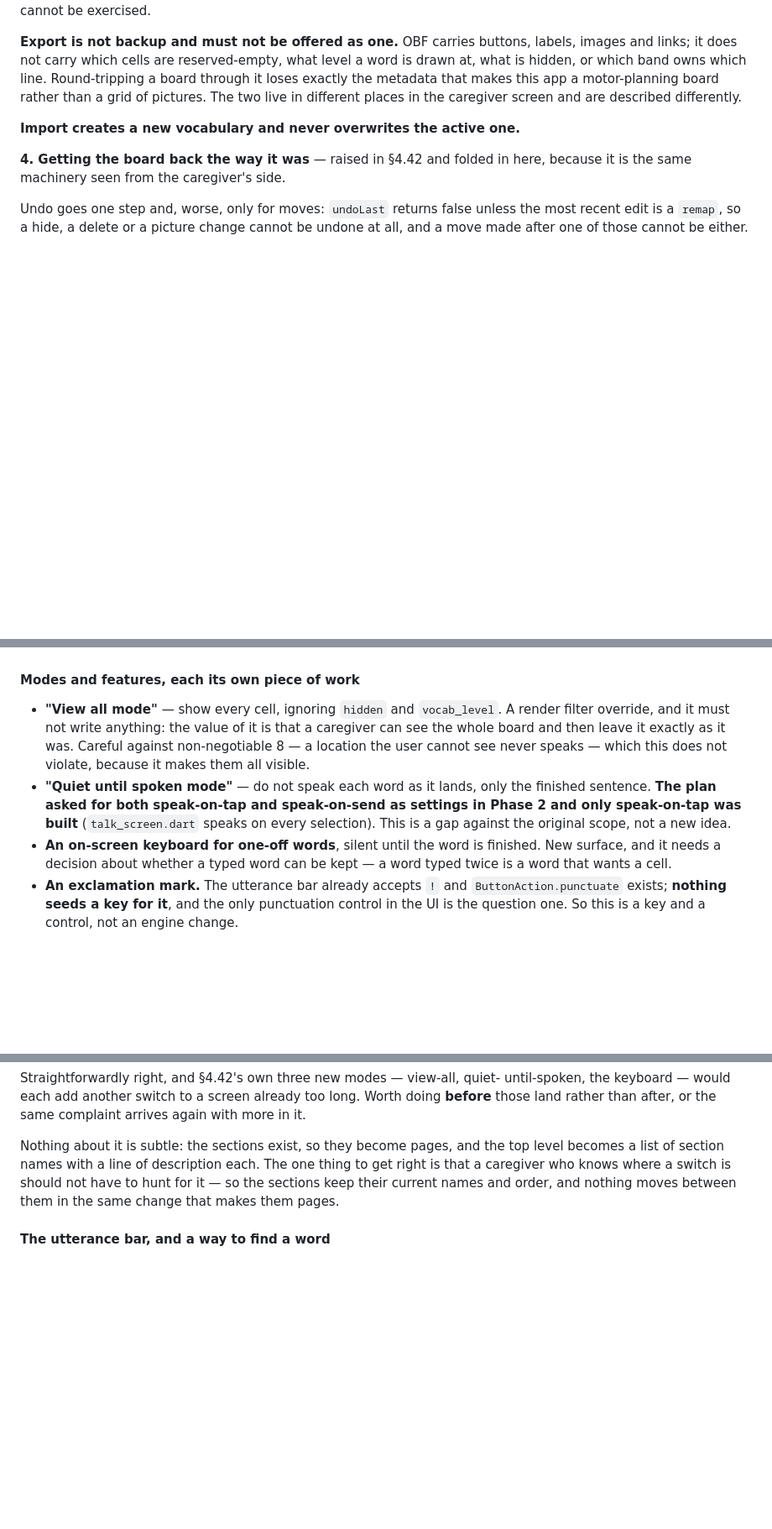
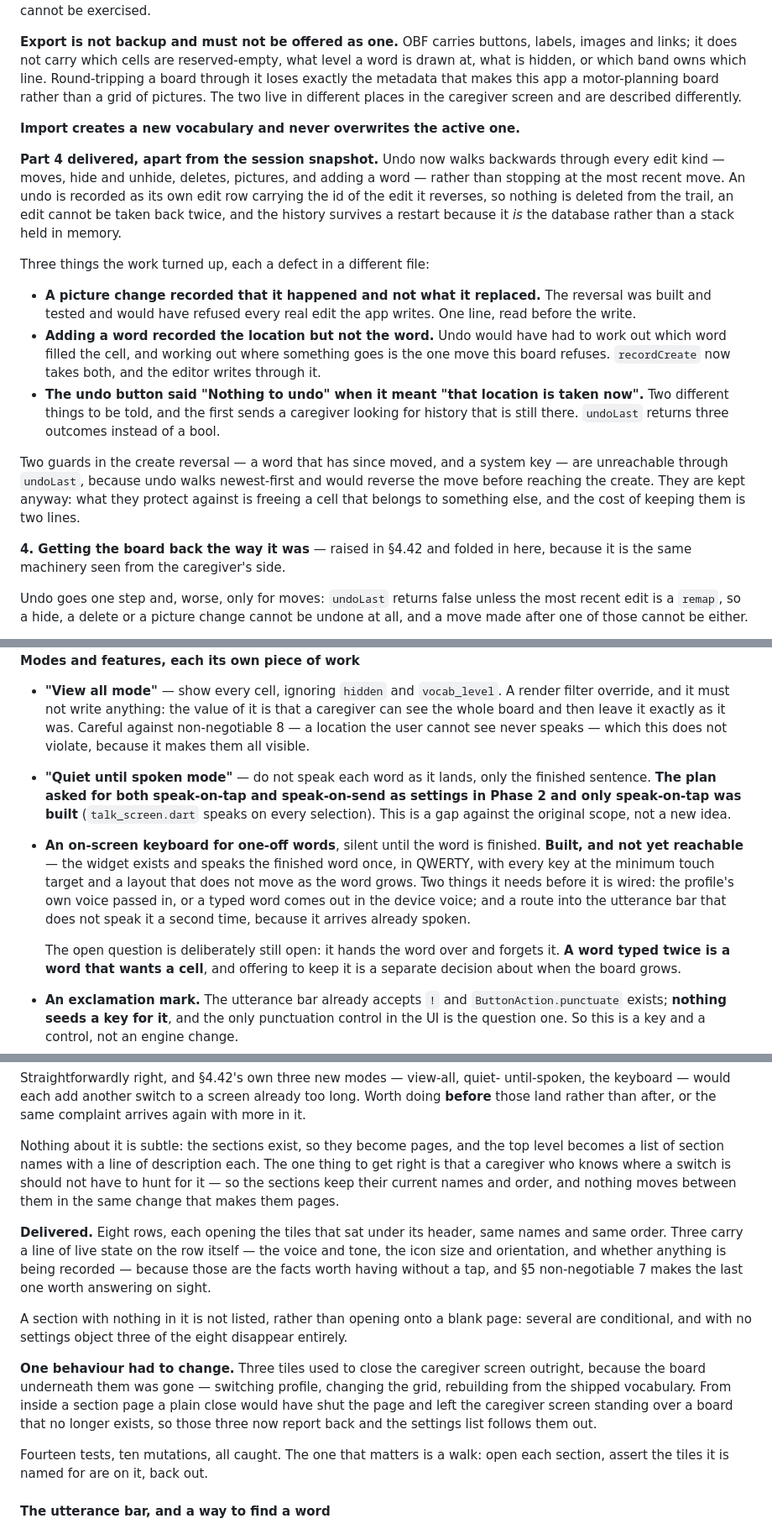
Before and after one commit to sheyaln/wordbridge-flutter, a Markdown page: REQUIREMENTS.md, 3 parts joined by grey strips. Shown at 84% size. GitHub-like rendering; blank space fills up the shorter version.

Commit message:
Logged what landed, and what is built but not yet reachable

```diff
--- a/REQUIREMENTS.md
+++ b/REQUIREMENTS.md
@@ -1937,6 +1937,33 @@ different places in the caregiver screen and are described differently.
 
 **Import creates a new vocabulary and never overwrites the active one.**
 
+**Part 4 delivered, apart from the session snapshot.** Undo now walks backwards
+through every edit kind — moves, hide and unhide, deletes, pictures, and adding
+a word — rather than stopping at the most recent move. An undo is recorded as
+its own edit row carrying the id of the edit it reverses, so nothing is deleted
+from the trail, an edit cannot be taken back twice, and the history survives a
+restart because it *is* the database rather than a stack held in memory.
+
+Three things the work turned up, each a defect in a different file:
+
+- **A picture change recorded that it happened and not what it replaced.** The
+  reversal was built and tested and would have refused every real edit the app
+  writes. One line, read before the write.
+- **Adding a word recorded the location but not the word.** Undo would have had
+  to work out which word filled the cell, and working out where something goes
+  is the one move this board refuses. `recordCreate` now takes both, and the
+  editor writes through it.
+- **The undo button said "Nothing to undo" when it meant "that location is
+  taken now".** Two different things to be told, and the first sends a
+  caregiver looking for history that is still there. `undoLast` returns three
+  outcomes instead of a bool.
+
+Two guards in the create reversal — a word that has since moved, and a system
+key — are unreachable through `undoLast`, because undo walks newest-first and
+would reverse the move before reaching the create. They are kept anyway: what
+they protect against is freeing a cell that belongs to something else, and the
+cost of keeping them is two lines.
+
 **4. Getting the board back the way it was** — raised in §4.42 and folded in
 here, because it is the same machinery seen from the caregiver's side.
 
@@ -2044,8 +2071,16 @@ Worth deciding once for the whole family: `can't`, `won't`, `isn't`, `didn't`.
   speaks on every selection). This is a gap against the original scope, not a
   new idea.
 - **An on-screen keyboard for one-off words**, silent until the word is
-  finished. New surface, and it needs a decision about whether a typed word can
-  be kept — a word typed twice is a word that wants a cell.
+  finished. **Built, and not yet reachable** — the widget exists and speaks the
+  finished word once, in QWERTY, with every key at the minimum touch target and
+  a layout that does not move as the word grows. Two things it needs before it
+  is wired: the profile's own voice passed in, or a typed word comes out in the
+  device voice; and a route into the utterance bar that does not speak it a
+  second time, because it arrives already spoken.
+
+  The open question is deliberately still open: it hands the word over and
+  forgets it. **A word typed twice is a word that wants a cell**, and offering
+  to keep it is a separate decision about when the board grows.
 - **An exclamation mark.** The utterance bar already accepts `!` and
   `ButtonAction.punctuate` exists; **nothing seeds a key for it**, and the only
   punctuation control in the UI is the question one. So this is a key and a
@@ -2151,6 +2186,26 @@ one thing to get right is that a caregiver who knows where a switch is should
 not have to hunt for it — so the sections keep their current names and order,
 and nothing moves between them in the same change that makes them pages.
 
+**Delivered.** Eight rows, each opening the tiles that sat under its header,
+same names and same order. Three carry a line of live state on the row itself —
+the voice and tone, the icon size and orientation, and whether anything is being
+recorded — because those are the facts worth having without a tap, and §5
+non-negotiable 7 makes the last one worth answering on sight.
+
+A section with nothing in it is not listed, rather than opening onto a blank
+page: several are conditional, and with no settings object three of the eight
+disappear entirely.
+
+**One behaviour had to change.** Three tiles used to close the caregiver screen
+outright, because the board underneath them was gone — switching profile,
+changing the grid, rebuilding from the shipped vocabulary. From inside a section
+page a plain close would have shut the page and left the caregiver screen
+standing over a board that no longer exists, so those three now report back and
+the settings list follows them out.
+
+Fourteen tests, ten mutations, all caught. The one that matters is a walk: open
+each section, assert the tiles it is named for are on it, back out.
+
 #### The utterance bar, and a way to find a word
 
 Asked for together, and they belong together — all four are controls on the bar
```
Also changed, not shown: other parts of REQUIREMENTS.md (+12 -0 lines).
